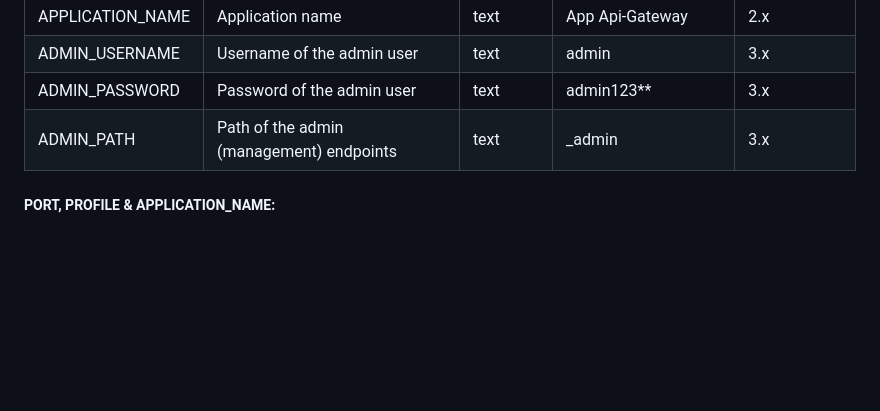
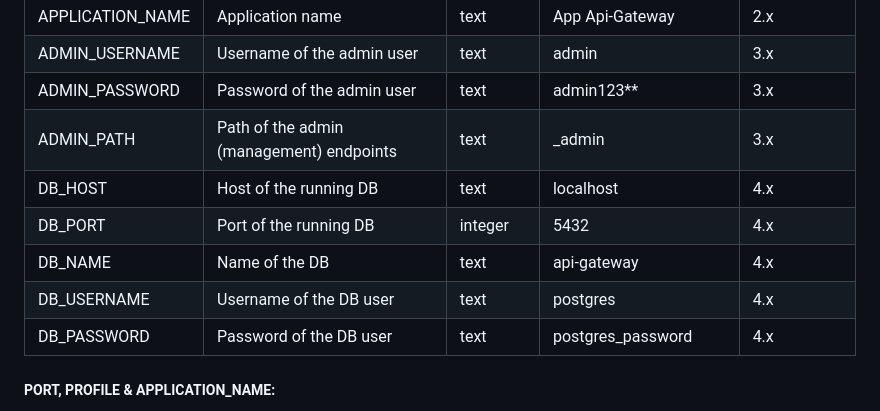
Before and after one commit to Root-101/api-gateway, a Markdown page: README.md, the part around the change printed below. GitHub-like rendering; blank space fills up the shorter version.

```diff
--- a/README.md
+++ b/README.md
@@ -55,6 +56,11 @@ To configure the project we have a variety of environmental variables at our dis
 | ADMIN_USERNAME   | Username of the admin user                | text     | admin                       | 3.x              |
 | ADMIN_PASSWORD   | Password of the admin user                | text     | admin123**                  | 3.x              |
 | ADMIN_PATH       | Path of the admin (management) endpoints  | text     | _admin                      | 3.x              |
+| DB_HOST          | Host of the running DB                    | text     | localhost                   | 4.x              |
+| DB_PORT          | Port of the running DB                    | integer  | 5432                        | 4.x              |
+| DB_NAME          | Name of the DB                            | text     | api-gateway                 | 4.x              |
+| DB_USERNAME      | Username of the DB user                   | text     | postgres                    | 4.x              |
+| DB_PASSWORD      | Password of the DB user                   | text     | postgres_password           | 4.x              |
 
 ##### PORT, PROFILE & APPLICATION_NAME:
 
```
Also changed, not shown: other parts of README.md (+29 -14 lines), CHANGELOG.md (+5 -0 lines), doc/postman-request-example.png, 2 other files.
